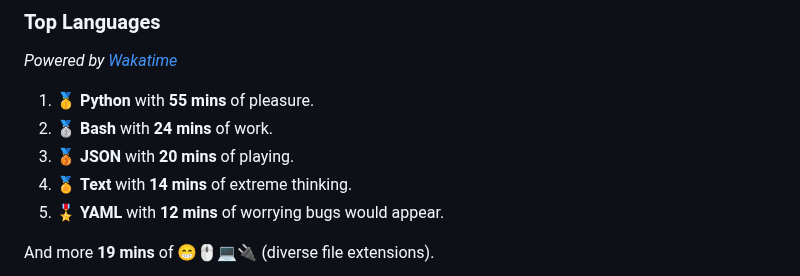
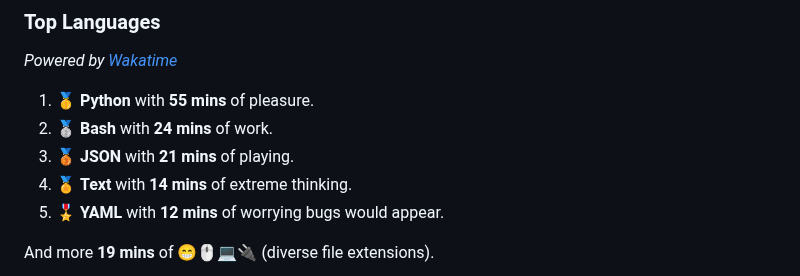
Before and after one commit to wilkerHop/wilkerHop, a Markdown page: README.md, the part around the change. Drawn GitHub-style.

Commit message:
docs: update news

```diff
--- a/README.md
+++ b/README.md
@@ -85,7 +85,7 @@ _Powered by [Wakatime](https://wakatime.com/@wilkerHop)_
 
 1. 🥇 **Python** with **55 mins** of pleasure.
 2. 🥈 **Bash** with **24 mins** of work.
-3. 🥉 **JSON** with **20 mins** of playing.
+3. 🥉 **JSON** with **21 mins** of playing.
 4. 🏅 **Text** with **14 mins** of extreme thinking.
 5. 🎖️ **YAML** with **12 mins** of worrying bugs would appear.
 
```
